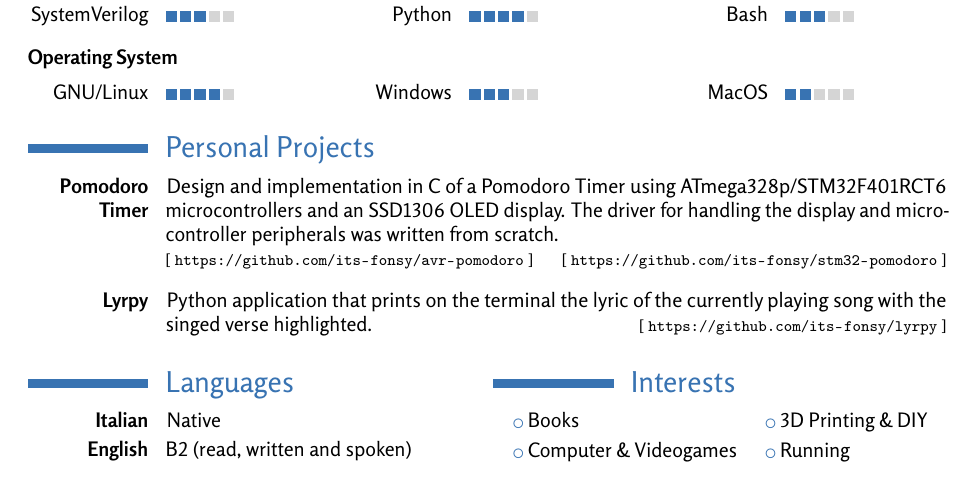
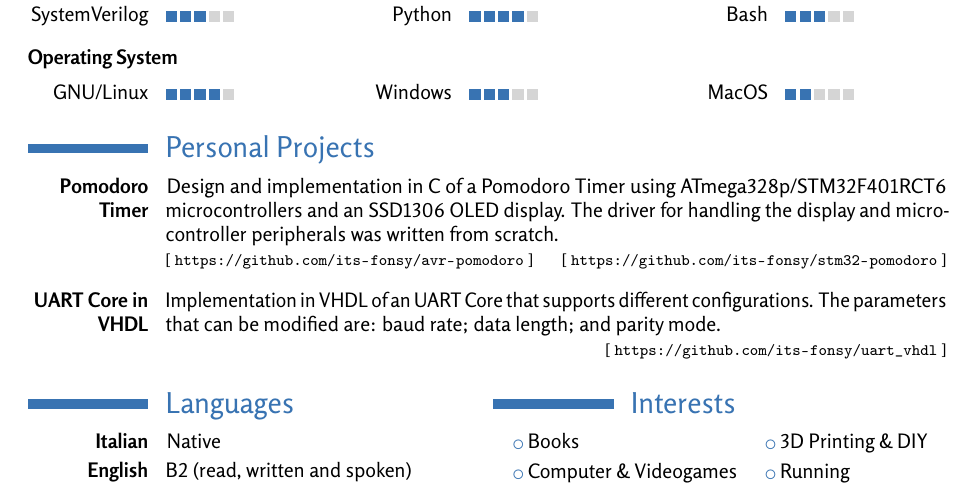
Before and after one commit to its-fonsy/cv, a LaTeX CV (cv.tex, which reads src/personal_projects.tex): part of the page, cut so that both start at the same text. The pictures show the PDF file cv_marco_fontana_eng.pdf that the author committed with the source.

Commit message:
Substitute the "Lyrpy" project with the "UART Core in VHDL"

```diff
--- a/src/personal_projects.tex
+++ b/src/personal_projects.tex
@@ -23,11 +26,15 @@
 
 \vspace{2mm}
 
+% %%%%%%%%%%%%%%%%%%%%%%%%
+% % UART in VHDL project %
+% %%%%%%%%%%%%%%%%%%%%%%%%
 \cvitem
-    {\textbf{Lyrpy}}
+    {\textbf{UART Core in VHDL}}
     {\! %
     \langen{%
-        Python application that prints on the terminal the lyric of the
-        currently playing song with the singed verse highlighted.
+        Implementation in VHDL of an UART Core that supports different
+        configurations. The parameters that can be modified are: baud rate; data
+        length; and parity mode.
     }%
     \langit{%
```
Also changed, not shown: cv_marco_fontana_eng.pdf, cv_marco_fontana_ita.pdf, src/personal_projects.tex (28 more changed lines).
